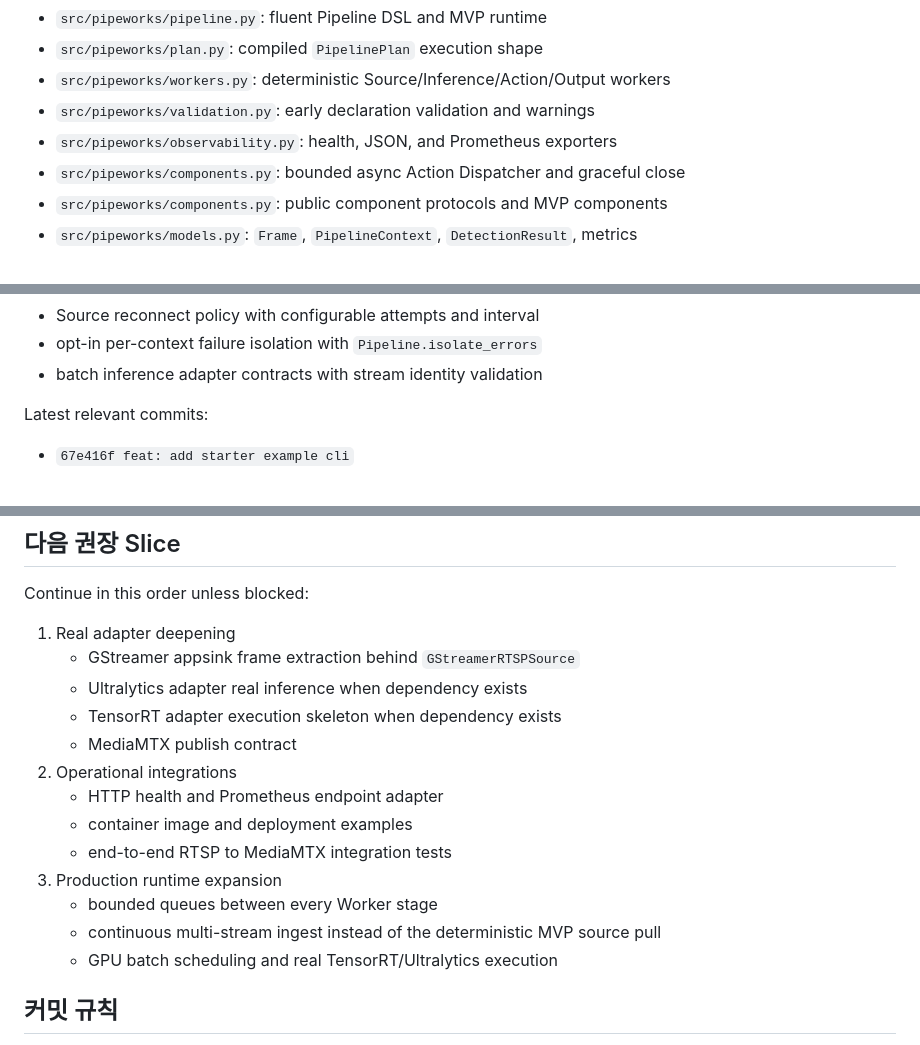
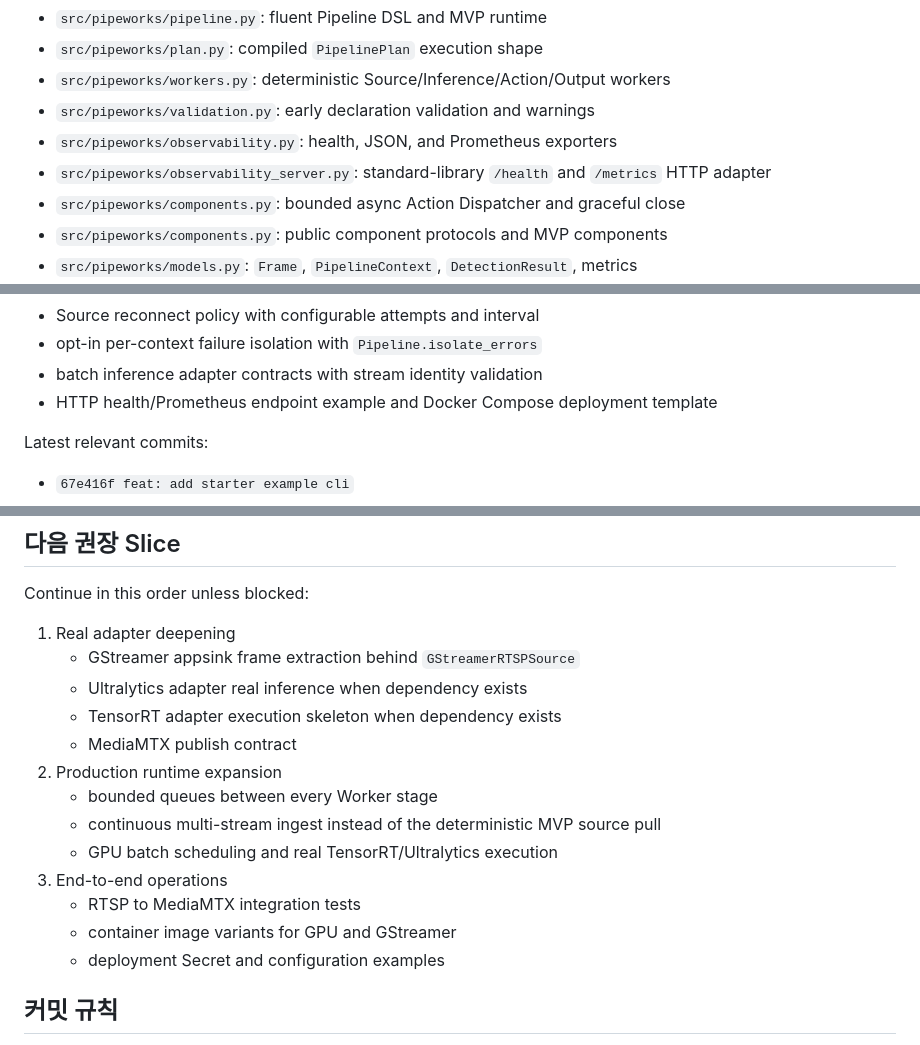
Before and after one commit to look4counter/pipe-works, a Markdown page: AGENTS.md, 3 parts joined by grey strips. Rendered like a GitHub page.

Commit message:
docs: record operational integration progress

```diff
--- a/AGENTS.md
+++ b/AGENTS.md
@@ -60,6 +60,7 @@ Python 코드가 `config.xxx`로 도배되어 pipeline 의미를 숨기면 안
 - `src/pipeworks/workers.py`: deterministic Source/Inference/Action/Output workers
 - `src/pipeworks/validation.py`: early declaration validation and warnings
 - `src/pipeworks/observability.py`: health, JSON, and Prometheus exporters
+- `src/pipeworks/observability_server.py`: standard-library `/health` and `/metrics` HTTP adapter
 - `src/pipeworks/components.py`: bounded async Action Dispatcher and graceful close
 - `src/pipeworks/components.py`: public component protocols and MVP components
 - `src/pipeworks/models.py`: `Frame`, `PipelineContext`, `DetectionResult`, metrics
@@ -133,6 +134,7 @@ Implemented and pushed to `main`:
 - Source reconnect policy with configurable attempts and interval
 - opt-in per-context failure isolation with `Pipeline.isolate_errors`
 - batch inference adapter contracts with stream identity validation
+- HTTP health/Prometheus endpoint example and Docker Compose deployment template
 
 Latest relevant commits:
 
@@ -238,14 +240,14 @@ Continue in this order unless blocked:
    - Ultralytics adapter real inference when dependency exists
    - TensorRT adapter execution skeleton when dependency exists
    - MediaMTX publish contract
-2. Operational integrations
-   - HTTP health and Prometheus endpoint adapter
-   - container image and deployment examples
-   - end-to-end RTSP to MediaMTX integration tests
-3. Production runtime expansion
+2. Production runtime expansion
    - bounded queues between every Worker stage
    - continuous multi-stream ingest instead of the deterministic MVP source pull
    - GPU batch scheduling and real TensorRT/Ultralytics execution
+3. End-to-end operations
+   - RTSP to MediaMTX integration tests
+   - container image variants for GPU and GStreamer
+   - deployment Secret and configuration examples
 
 ## 커밋 규칙
 
```
